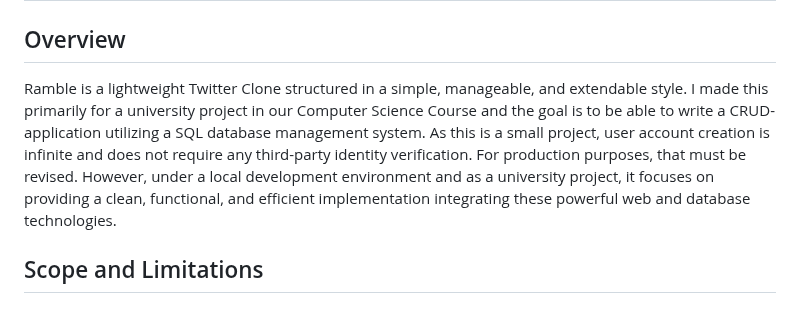
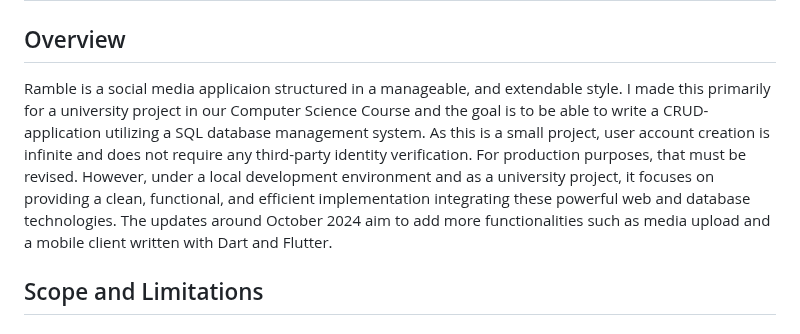
Before and after one commit to sevora/ramble, a Markdown page: README.md, the part around the change. GitHub-like rendering.

Commit message:
Update Root README.md

```diff
--- a/README.md
+++ b/README.md
@@ -1,6 +1,6 @@
 # Ramble
 ## Overview
-Ramble is a lightweight Twitter Clone structured in a simple, manageable, and extendable style. I made this primarily for a university project in our Computer Science Course and the goal is to be able to write a CRUD-application utilizing a SQL database management system. As this is a small project, user account creation is infinite and does not require any third-party identity verification. For production purposes, that must be revised. However, under a local development environment and as a university project, it focuses on providing a clean, functional, and efficient implementation integrating these powerful web and database technologies.
+Ramble is a social media applicaion structured in a manageable, and extendable style. I made this primarily for a university project in our Computer Science Course and the goal is to be able to write a CRUD-application utilizing a SQL database management system. As this is a small project, user account creation is infinite and does not require any third-party identity verification. For production purposes, that must be revised. However, under a local development environment and as a university project, it focuses on providing a clean, functional, and efficient implementation integrating these powerful web and database technologies. The updates around October 2024 aim to add more functionalities such as media upload and a mobile client written with Dart and Flutter.
 
 ## Scope and Limitations
 ### Features
```
